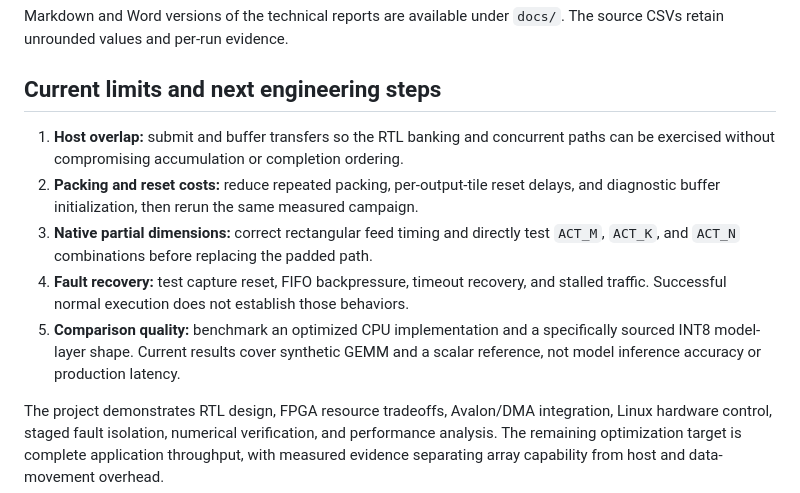
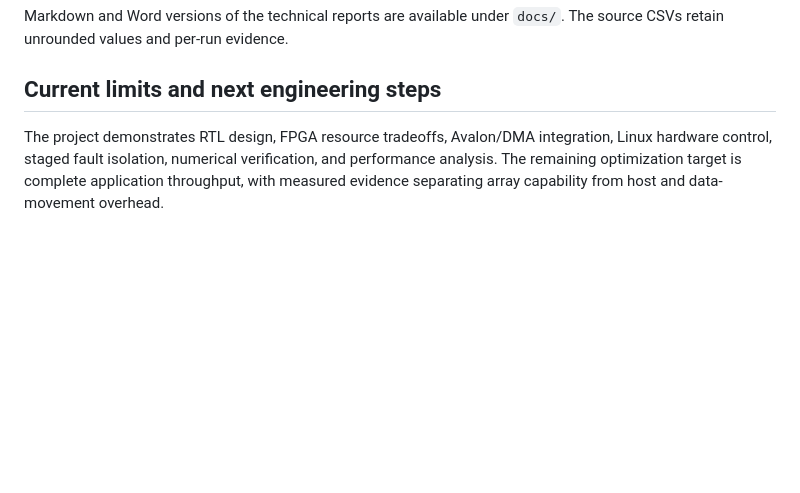
Before and after one commit to DDI-0/Hardware-Accelerated-AI-Systolic-Array-Coprocessor, a Markdown page: README.md, the part around the change. Rendered like a GitHub page; blank space fills up the shorter version.

```diff
--- a/README.md
+++ b/README.md
@@ -291,10 +291,4 @@ Markdown and Word versions of the technical reports are available under `docs/`.
 
 ## Current limits and next engineering steps
 
-1. **Host overlap:** submit and buffer transfers so the RTL banking and concurrent paths can be exercised without compromising accumulation or completion ordering.
-2. **Packing and reset costs:** reduce repeated packing, per-output-tile reset delays, and diagnostic buffer initialization, then rerun the same measured campaign.
-3. **Native partial dimensions:** correct rectangular feed timing and directly test `ACT_M`, `ACT_K`, and `ACT_N` combinations before replacing the padded path.
-4. **Fault recovery:** test capture reset, FIFO backpressure, timeout recovery, and stalled traffic. Successful normal execution does not establish those behaviors.
-5. **Comparison quality:** benchmark an optimized CPU implementation and a specifically sourced INT8 model-layer shape. Current results cover synthetic GEMM and a scalar reference, not model inference accuracy or production latency.
-
 The project demonstrates RTL design, FPGA resource tradeoffs, Avalon/DMA integration, Linux hardware control, staged fault isolation, numerical verification, and performance analysis. The remaining optimization target is complete application throughput, with measured evidence separating array capability from host and data-movement overhead.
```
